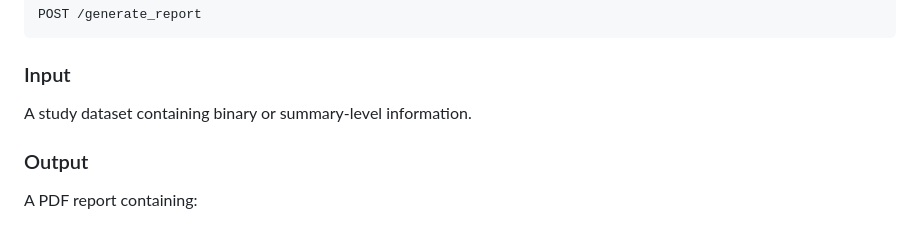
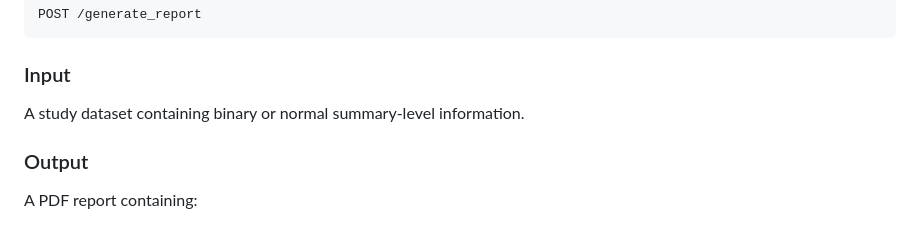
Before and after one commit to martingramage/BayesianEvidenceSynthesis.jl, a Markdown page: README.md, the part around the change. GitHub-like rendering.

Commit message:
Update README to clarify dataset description

```diff
--- a/README.md
+++ b/README.md
@@ -224,7 +224,7 @@ POST /generate_report
 
 ### Input
 
-A study dataset containing binary or summary-level information.
+A study dataset containing binary or normal summary-level information.
 
 ### Output
 
```
